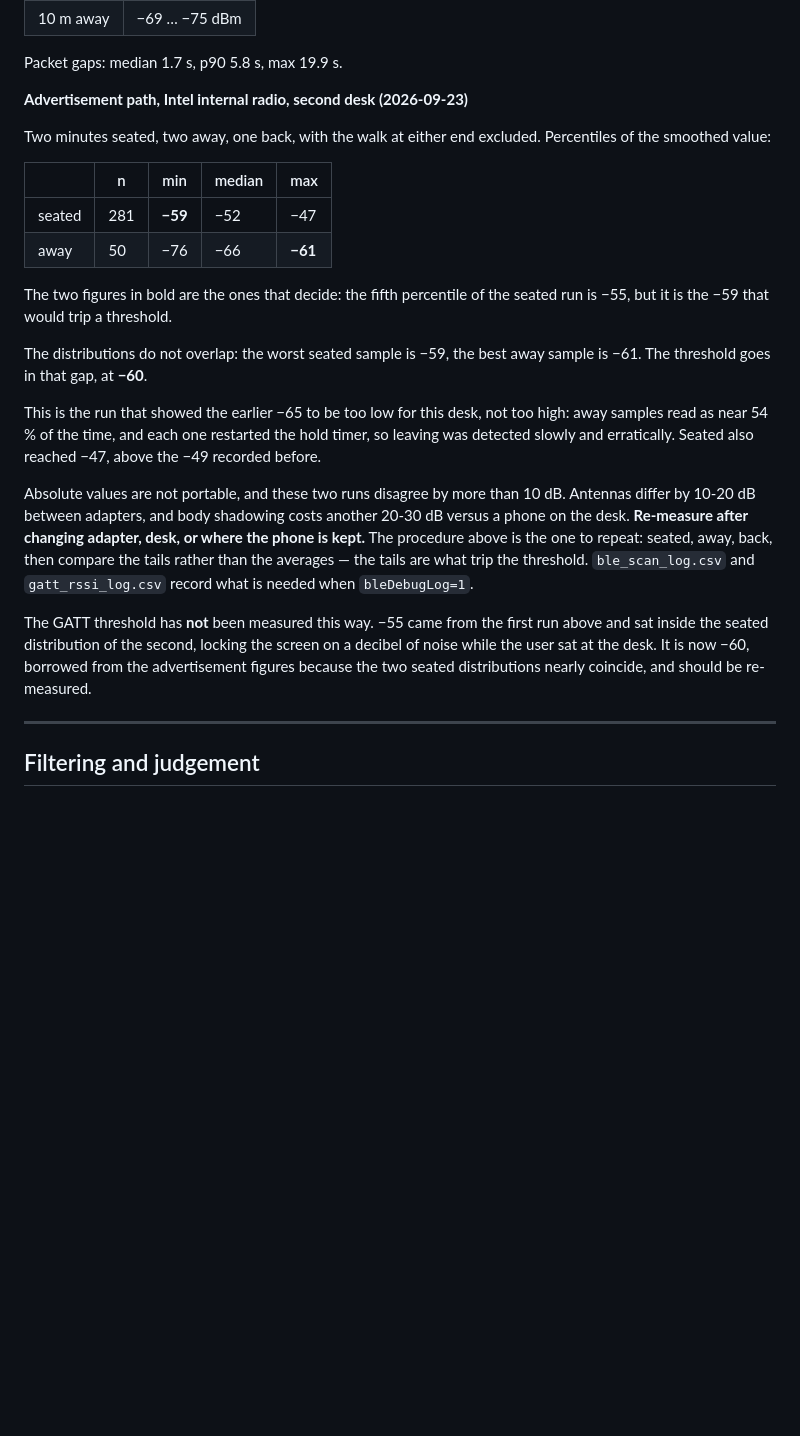
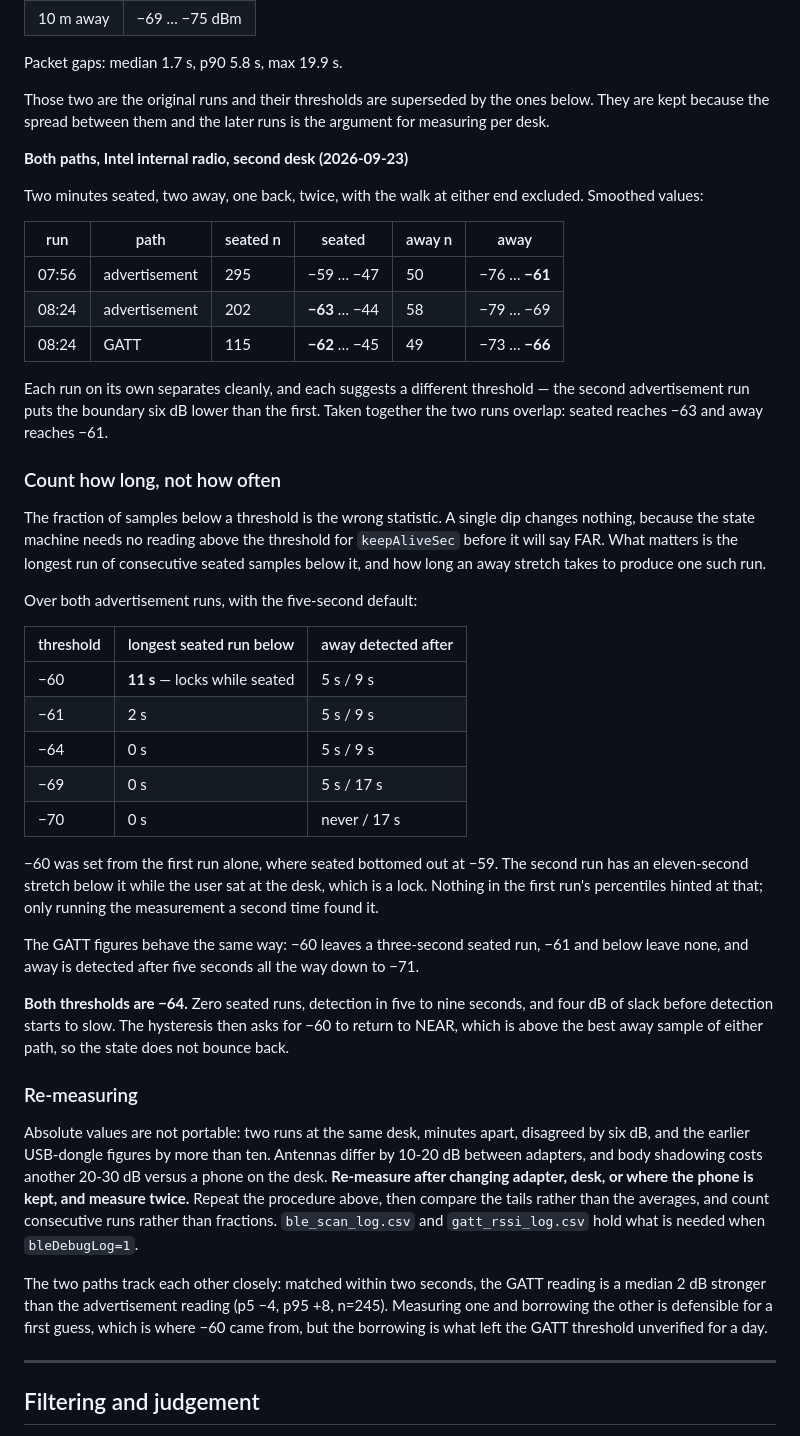
Before and after one commit to icesgg/smartscreen, a Markdown page: docs/PROXIMITY.md, the part around the change. Drawn GitHub-style; blank space fills up the shorter version.

Commit message:
Set both thresholds from a second measurement
The advertisement threshold had been taken from one run, where seated
never went below -59, so -60 looked safe. Repeating the measurement
half an hour later at the same desk found seated reaching -63, with an
eleven-second unbroken stretch below -60 while the user sat there.
Eleven seconds past a five-second hold is a lock. Nothing in the first
run's percentiles predicted it.

What the second run changed is how the number is chosen. The fraction of
samples below a threshold says little, because one dip resets nothing:
the state machine wants no reading above the threshold for keepAliveSec
before it will say FAR. Counting the longest consecutive run instead
puts the boundary at -64 for both paths, where seated produces no run at
all and an away stretch is detected in five to nine seconds, with four
dB of slack before detection slows.

The GATT path was measured properly this time rather than borrowed, and
lands on the same -64. Matched within two seconds of each other the two
paths differ by a median of 2 dB, which is why borrowing looked
reasonable and why it still left the figure unverified for a day.

Co-Authored-By: Claude Opus 5 <noreply@anthropic.com>

```diff
--- a/docs/PROXIMITY.md
+++ b/docs/PROXIMITY.md
@@ -258,41 +258,75 @@ Threshold −55 dBm; screen locked 13 s after standing up, unlocked on return.
 
 Packet gaps: median 1.7 s, p90 5.8 s, max 19.9 s.
 
-**Advertisement path, Intel internal radio, second desk (2026-09-23)**
+Those two are the original runs and their thresholds are superseded by
+the ones below. They are kept because the spread between them and the
+later runs is the argument for measuring per desk.
 
-Two minutes seated, two away, one back, with the walk at either end
-excluded. Percentiles of the smoothed value:
+**Both paths, Intel internal radio, second desk (2026-09-23)**
 
-| | n | min | median | max |
-|---|---|---|---|---|
-| seated | 281 | **−59** | −52 | −47 |
-| away | 50 | −76 | −66 | **−61** |
+Two minutes seated, two away, one back, twice, with the walk at either
+end excluded. Smoothed values:
 
-The two figures in bold are the ones that decide: the fifth percentile
-of the seated run is −55, but it is the −59 that would trip a threshold.
+| run | path | seated n | seated | away n | away |
+|---|---|---|---|---|---|
+| 07:56 | advertisement | 295 | −59 … −47 | 50 | −76 … **−61** |
+| 08:24 | advertisement | 202 | **−63** … −44 | 58 | −79 … −69 |
+| 08:24 | GATT | 115 | **−62** … −45 | 49 | −73 … **−66** |
 
-The distributions do not overlap: the worst seated sample is −59, the
-best away sample is −61. The threshold goes in that gap, at **−60**.
+Each run on its own separates cleanly, and each suggests a different
+threshold — the second advertisement run puts the boundary six dB lower
+than the first. Taken together the two runs overlap: seated reaches −63
+and away reaches −61.
 
-This is the run that showed the earlier −65 to be too low for this desk,
-not too high: away samples read as near 54 % of the time, and each one
-restarted the hold timer, so leaving was detected slowly and erratically.
-Seated also reached −47, above the −49 recorded before.
+### Count how long, not how often
 
-Absolute values are not portable, and these two runs disagree by more
-than 10 dB. Antennas differ by 10-20 dB between adapters, and body
+The fraction of samples below a threshold is the wrong statistic. A
+single dip changes nothing, because the state machine needs no reading
+above the threshold for `keepAliveSec` before it will say FAR. What
+matters is the longest run of consecutive seated samples below it, and
+how long an away stretch takes to produce one such run.
+
+Over both advertisement runs, with the five-second default:
+
+| threshold | longest seated run below | away detected after |
+|---|---|---|
+| −60 | **11 s** — locks while seated | 5 s / 9 s |
+| −61 | 2 s | 5 s / 9 s |
+| −64 | 0 s | 5 s / 9 s |
+| −69 | 0 s | 5 s / 17 s |
+| −70 | 0 s | never / 17 s |
+
+−60 was set from the first run alone, where seated bottomed out at −59.
+The second run has an eleven-second stretch below it while the user sat
+at the desk, which is a lock. Nothing in the first run's percentiles
+hinted at that; only running the measurement a second time found it.
+
+The GATT figures behave the same way: −60 leaves a three-second seated
+run, −61 and below leave none, and away is detected after five seconds
+all the way down to −71.
+
+**Both thresholds are −64.** Zero seated runs, detection in five to nine
+seconds, and four dB of slack before detection starts to slow. The
+hysteresis then asks for −60 to return to NEAR, which is above the best
+away sample of either path, so the state does not bounce back.
+
+### Re-measuring
+
+Absolute values are not portable: two runs at the same desk, minutes
+apart, disagreed by six dB, and the earlier USB-dongle figures by more
+than ten. Antennas differ by 10-20 dB between adapters, and body
 shadowing costs another 20-30 dB versus a phone on the desk.
-**Re-measure after changing adapter, desk, or where the phone is kept.**
-The procedure above is the one to repeat: seated, away, back, then
-compare the tails rather than the averages — the tails are what trip the
-threshold. `ble_scan_log.csv` and `gatt_rssi_log.csv` record what is
+**Re-measure after changing adapter, desk, or where the phone is kept,
+and measure twice.** Repeat the procedure above, then compare the tails
+rather than the averages, and count consecutive runs rather than
+fractions. `ble_scan_log.csv` and `gatt_rssi_log.csv` hold what is
 needed when `bleDebugLog=1`.
 
-The GATT threshold has **not** been measured this way. −55 came from the
-first run above and sat inside the seated distribution of the second,
-locking the screen on a decibel of noise while the user sat at the desk.
-It is now −60, borrowed from the advertisement figures because the two
-seated distributions nearly coincide, and should be re-measured.
+The two paths track each other closely: matched within two seconds, the
+GATT reading is a median 2 dB stronger than the advertisement reading
+(p5 −4, p95 +8, n=245). Measuring one and borrowing the other is
+defensible for a first guess, which is where −60 came from, but the
+borrowing is what left the GATT threshold unverified for a day.
 
 ---
 
```
